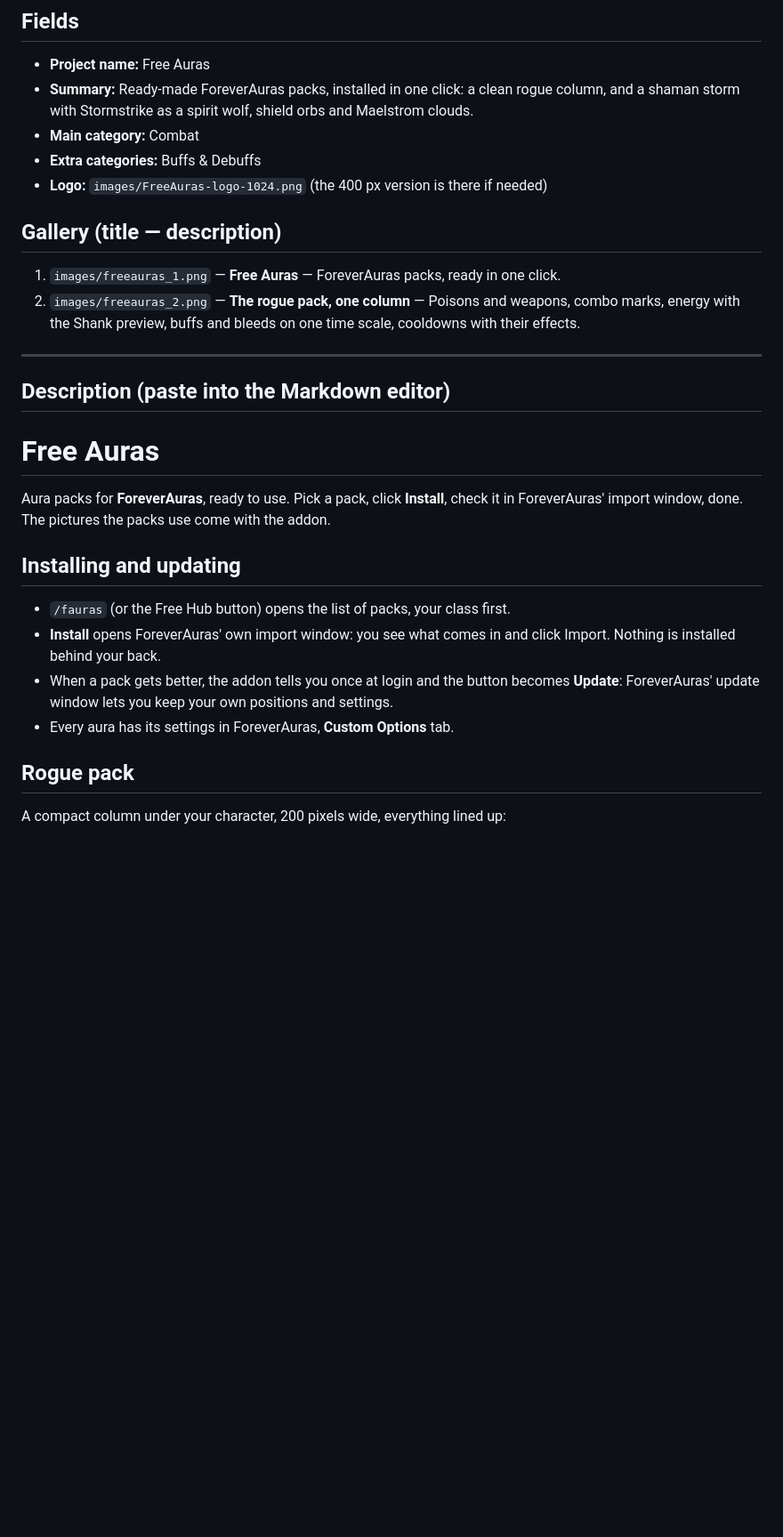
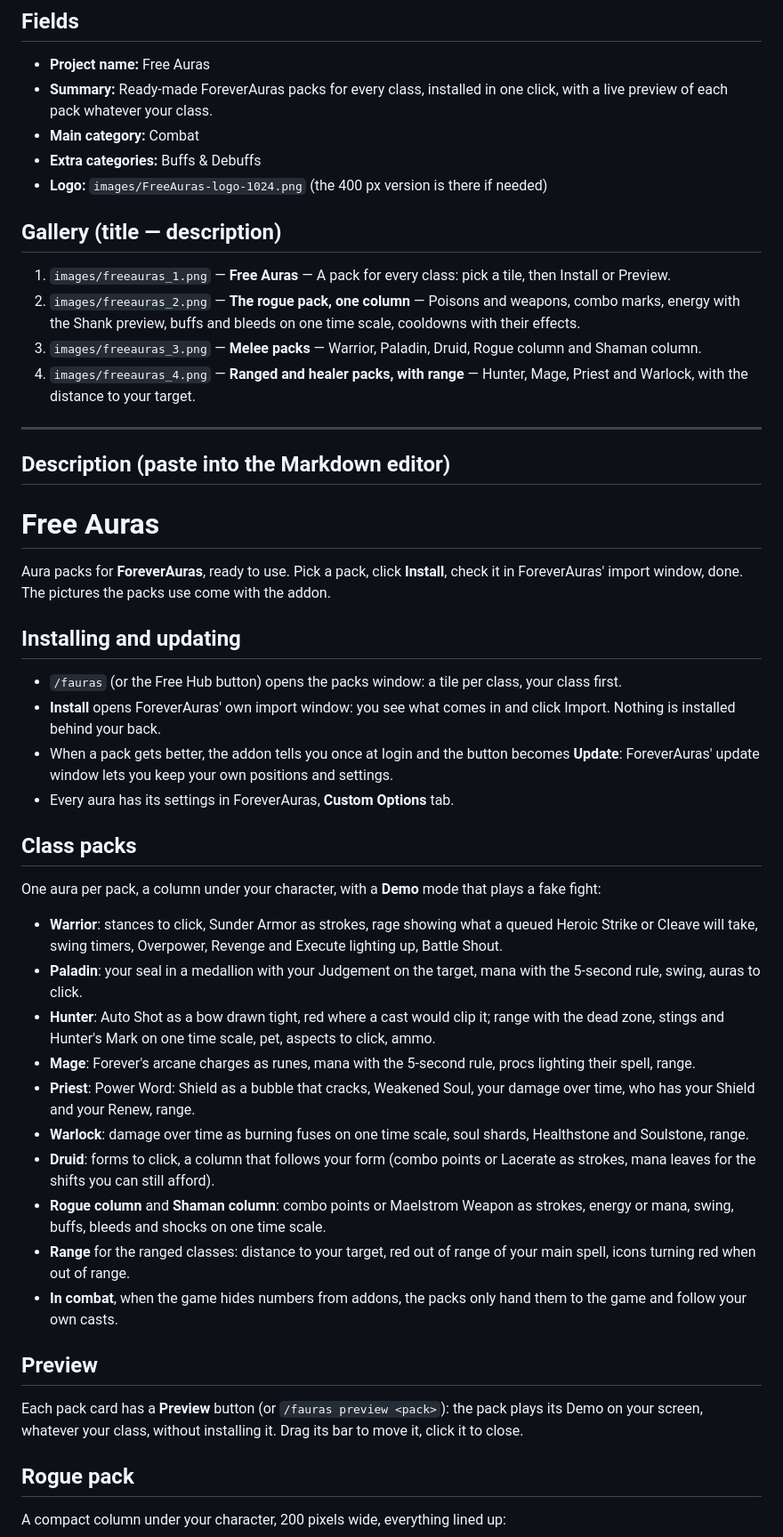
Before and after one commit to DecardCainSuite/FreeAuras, a Markdown page: curseforge/description.md, the part around the change. Shown at 89% size. Drawn GitHub-style; blank space fills up the shorter version.

```diff
--- a/curseforge/description.md
+++ b/curseforge/description.md
@@ -3,15 +3,17 @@
 ## Fields
 
 - **Project name:** Free Auras
-- **Summary:** Ready-made ForeverAuras packs, installed in one click: a clean rogue column, and a shaman storm with Stormstrike as a spirit wolf, shield orbs and Maelstrom clouds.
+- **Summary:** Ready-made ForeverAuras packs for every class, installed in one click, with a live preview of each pack whatever your class.
 - **Main category:** Combat
 - **Extra categories:** Buffs & Debuffs
 - **Logo:** `images/FreeAuras-logo-1024.png` (the 400 px version is there if needed)
 
 ## Gallery (title — description)
 
-1. `images/freeauras_1.png` — **Free Auras** — ForeverAuras packs, ready in one click.
+1. `images/freeauras_1.png` — **Free Auras** — A pack for every class: pick a tile, then Install or Preview.
 2. `images/freeauras_2.png` — **The rogue pack, one column** — Poisons and weapons, combo marks, energy with the Shank preview, buffs and bleeds on one time scale, cooldowns with their effects.
+3. `images/freeauras_3.png` — **Melee packs** — Warrior, Paladin, Druid, Rogue column and Shaman column.
+4. `images/freeauras_4.png` — **Ranged and healer packs, with range** — Hunter, Mage, Priest and Warlock, with the distance to your target.
 
 ---
 
@@ -23,10 +25,29 @@ Aura packs for **ForeverAuras**, ready to use. Pick a pack, click **Install**, c
 
 ## Installing and updating
 
-- `/fauras` (or the Free Hub button) opens the list of packs, your class first.
+- `/fauras` (or the Free Hub button) opens the packs window: a tile per class, your class first.
 - **Install** opens ForeverAuras' own import window: you see what comes in and click Import. Nothing is installed behind your back.
 - When a pack gets better, the addon tells you once at login and the button becomes **Update**: ForeverAuras' update window lets you keep your own positions and settings.
 - Every aura has its settings in ForeverAuras, **Custom Options** tab.
+
+## Class packs
+
+One aura per pack, a column under your character, with a **Demo** mode that plays a fake fight:
+
+- **Warrior**: stances to click, Sunder Armor as strokes, rage showing what a queued Heroic Strike or Cleave will take, swing timers, Overpower, Revenge and Execute lighting up, Battle Shout.
+- **Paladin**: your seal in a medallion with your Judgement on the target, mana with the 5-second rule, swing, auras to click.
+- **Hunter**: Auto Shot as a bow drawn tight, red where a cast would clip it; range with the dead zone, stings and Hunter's Mark on one time scale, pet, aspects to click, ammo.
+- **Mage**: Forever's arcane charges as runes, mana with the 5-second rule, procs lighting their spell, range.
+- **Priest**: Power Word: Shield as a bubble that cracks, Weakened Soul, your damage over time, who has your Shield and your Renew, range.
+- **Warlock**: damage over time as burning fuses on one time scale, soul shards, Healthstone and Soulstone, range.
+- **Druid**: forms to click, a column that follows your form (combo points or Lacerate as strokes, mana leaves for the shifts you can still afford).
+- **Rogue column** and **Shaman column**: combo points or Maelstrom Weapon as strokes, energy or mana, swing, buffs, bleeds and shocks on one time scale.
+- **Range** for the ranged classes: distance to your target, red out of range of your main spell, icons turning red when out of range.
+- **In combat**, when the game hides numbers from addons, the packs only hand them to the game and follow your own casts.
+
+## Preview
+
+Each pack card has a **Preview** button (or `/fauras preview <pack>`): the pack plays its Demo on your screen, whatever your class, without installing it. Drag its bar to move it, click it to close.
 
 ## Rogue pack
 
```
Also changed, not shown: README.md (+26 -5 lines), curseforge/images/freeauras_1.png, curseforge/images/social-preview.png, 3 other files.
